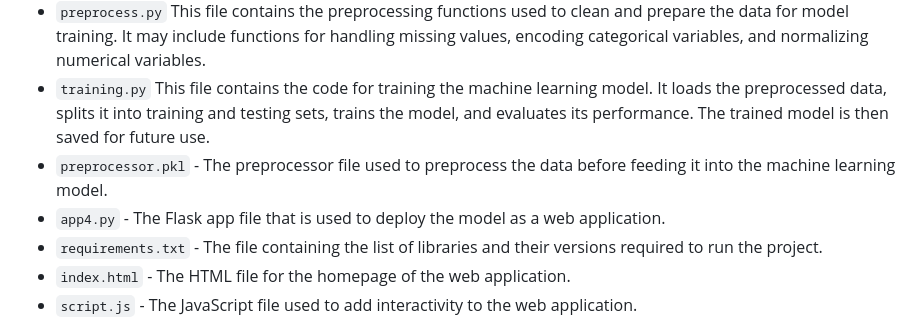
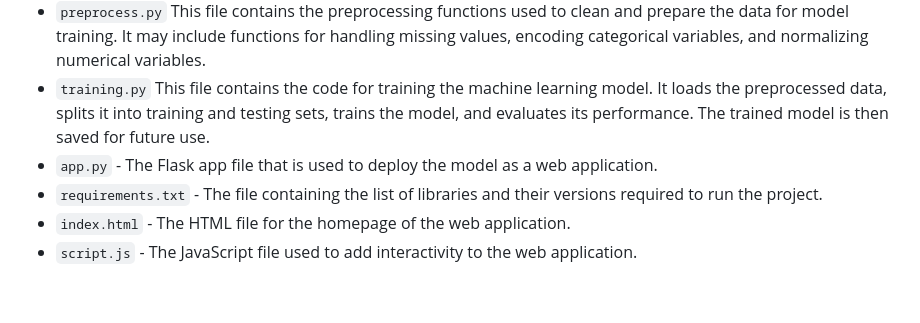
Before and after one commit to Mathuzala/Hotel-Reservations-Prediction-Pipeline, a Markdown page: README.md, the part around the change. Rendered like a GitHub page; blank space fills up the shorter version.

```diff
--- a/README.md
+++ b/README.md
@@ -20,8 +20,7 @@ The motivation for this project is to predict whether a customer will honor a ho
 - `Hotel Reservations.csv` - The dataset used for the analysis and model training. It contains 36,275 entries with 19 columns, including features like the number of adults, children, weekend nights, week nights, meal plan, room type, lead time, and more. The target variable is 'booking_status'.
 - `preprocess.py` This file contains the preprocessing functions used to clean and prepare the data for model training. It may include functions for handling missing values, encoding categorical variables, and normalizing numerical variables.
 - `training.py` This file contains the code for training the machine learning model. It loads the preprocessed data, splits it into training and testing sets, trains the model, and evaluates its performance. The trained model is then saved for future use.
-- `preprocessor.pkl` - The preprocessor file used to preprocess the data before feeding it into the machine learning model.
-- `app4.py` - The Flask app file that is used to deploy the model as a web application.
+- `app.py` - The Flask app file that is used to deploy the model as a web application.
 - `requirements.txt` - The file containing the list of libraries and their versions required to run the project.
 - `index.html` - The HTML file for the homepage of the web application.
 - `script.js` - The JavaScript file used to add interactivity to the web application.
```
